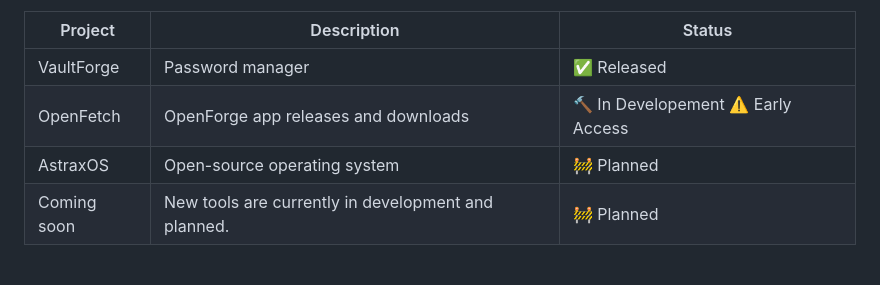
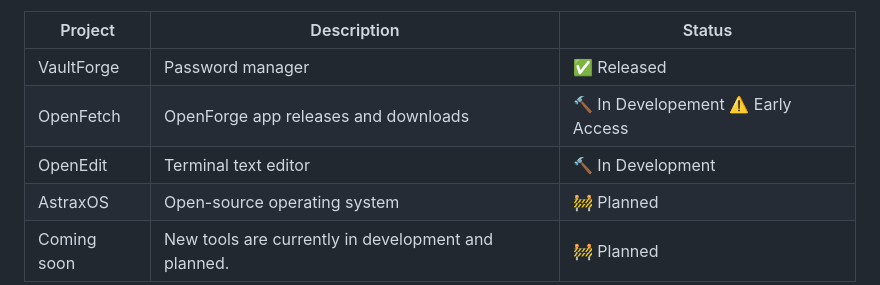
Before and after one commit to Metrix31/OpenForge, a Markdown page: README.md, the part around the change. Drawn GitHub-style; blank space fills up the shorter version.

Commit message:
Add OpenEdit project to README

```diff
--- a/README.md
+++ b/README.md
@@ -36,6 +36,7 @@ Each project is designed to solve real problems and provide practical alternativ
 | ----------- | --------------------------------------- | ---------- |
 | VaultForge  | Password manager                        | ✅ Released |
 | OpenFetch | OpenForge app releases and downloads | 🔨 In Developement ⚠️ Early Access |
+| OpenEdit   | Terminal text editor                | 🔨 In Development |
 | AstraxOS    | Open-source operating system            | 🚧 Planned |
 | Coming soon | New tools are currently in development and planned. | 🚧 Planned |
 
```
